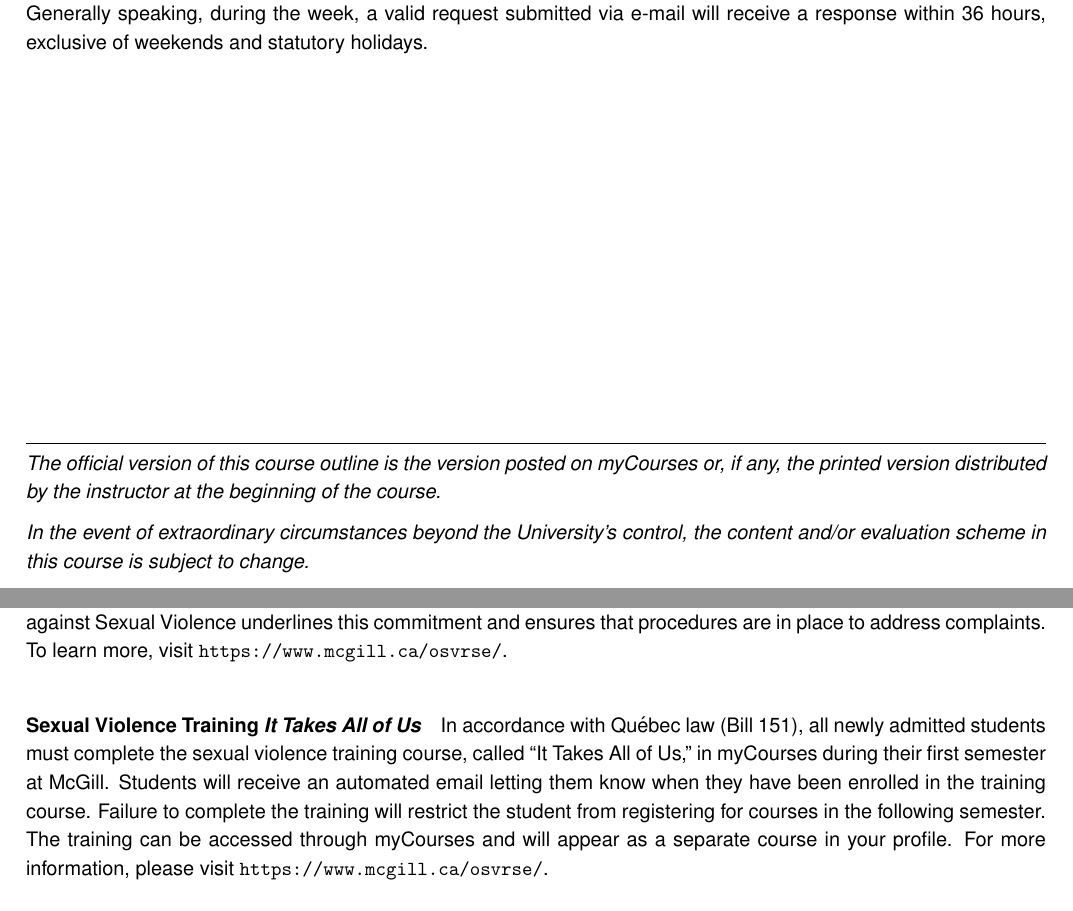
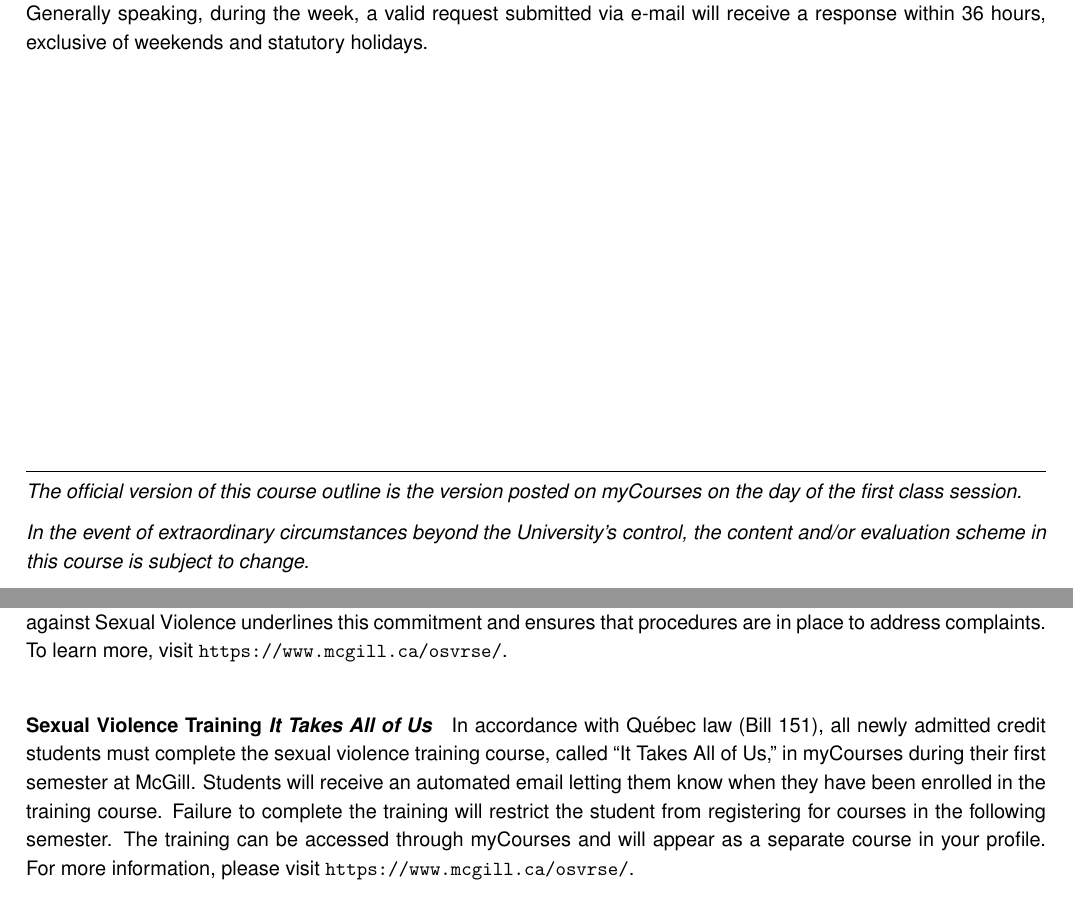
Before and after one commit to SCS-Technology-and-Innovation/Outlines, a LaTeX document (outline.tex): two parts of pages 3 and 8 of 12, joined at a grey line, cut so that both start at the same text. Compiled offline with pdfLaTeX.

Commit message:
Update outline.tex
more typos

```diff
--- a/outline.tex
+++ b/outline.tex
@@ -88,8 +88,7 @@ exclusive of weekends and statutory holidays.
 \hrule
 
 {\em The official version of this course outline is the version posted
-  on myCourses or, if any, the printed version distributed by the
-  instructor at the beginning of the course.}
+  on myCourses on the day of the first class session.}
 
 {\em In the event of extraordinary circumstances beyond the
   University's control, the content and/or evaluation scheme in this
@@ -237,7 +236,7 @@ complaints. To learn more, visit \url{https://www.mcgill.ca/osvrse/}.
 
 \paragraph{Sexual Violence Training {\em It Takes All of Us}}
 
-In accordance with Québec law (Bill 151), all newly admitted students
+In accordance with Québec law (Bill 151), all newly admitted credit students
 must complete the sexual violence training course, called ``It Takes
 All of Us,'' in myCourses during their first semester at
 McGill. Students will receive an automated email letting them know
```
Also changed, not shown: outline.tex (8 more changed lines).
